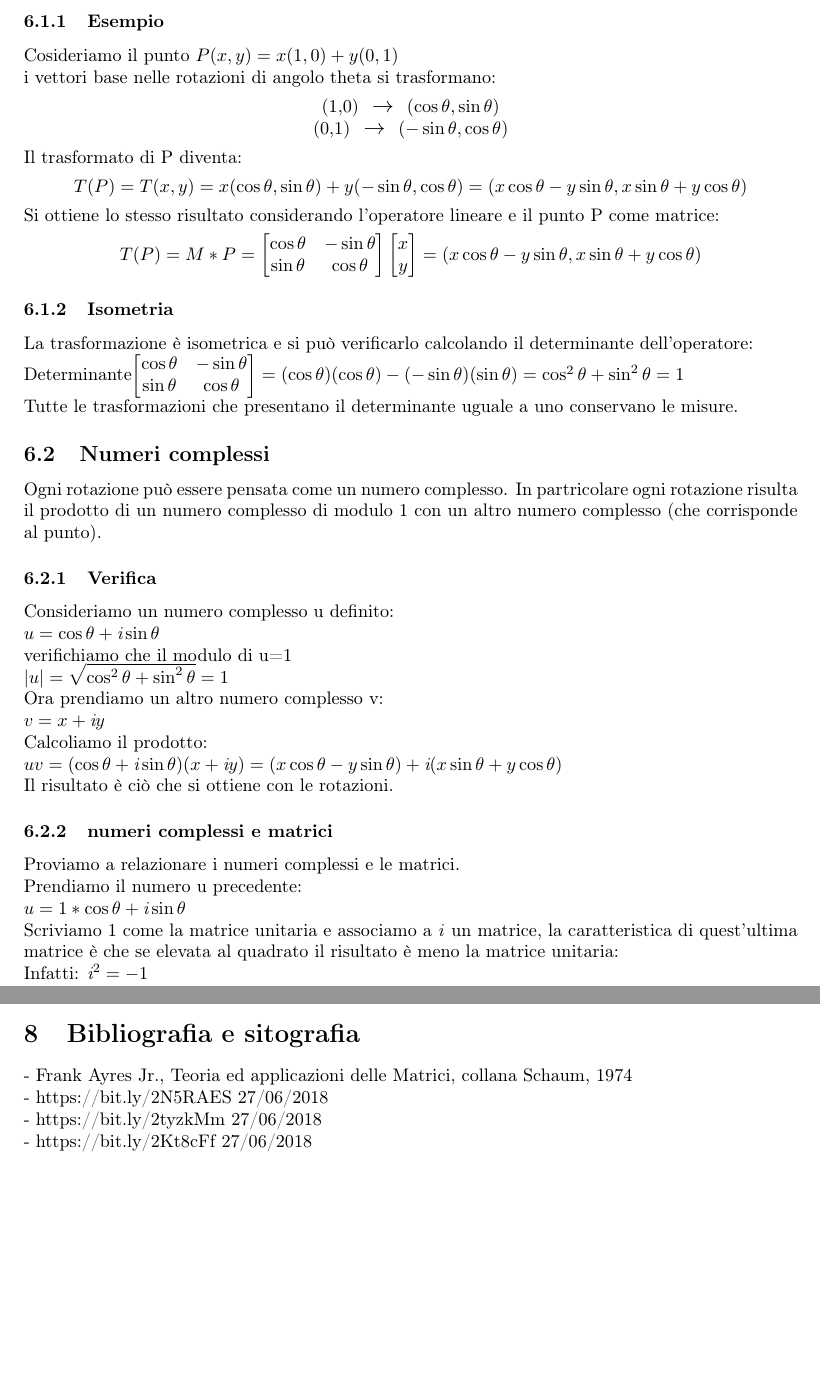
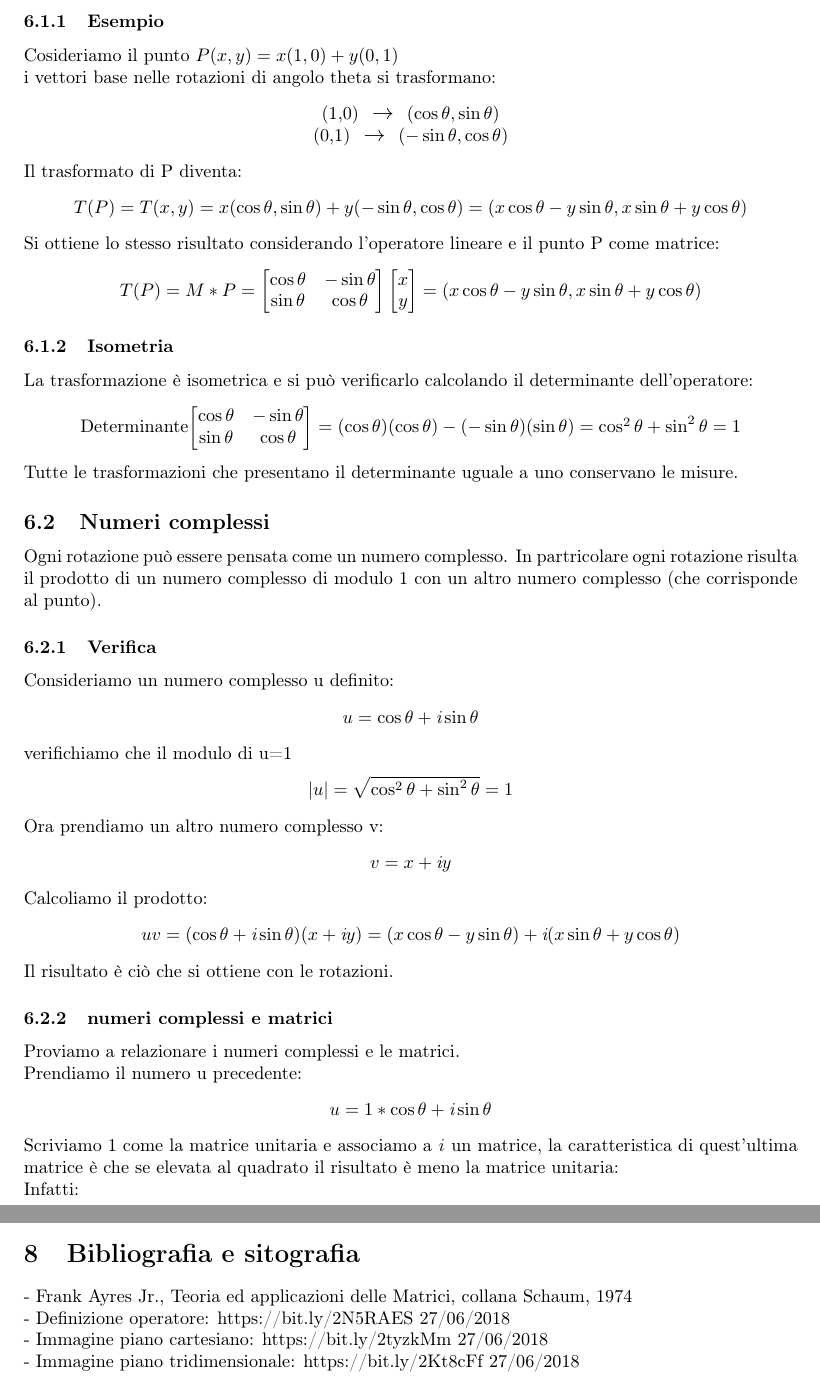
Before and after one commit to brlfrc/matrici, a LaTeX document (main.tex): two parts of pages 7 and 8 of 8, joined at a grey line, cut so that both start at the same text, the shorter picture padded with empty space. Compiled offline with pdfLaTeX.

Commit message:
centrate tutte le matric

```diff
--- a/main.tex
+++ b/main.tex
@@ -283,26 +283,30 @@ Si ottiene lo stesso risultato considerando l'operatore lineare e il punto P com
 $\end{quote}
 \subsubsection{Isometria}
 La trasformazione è isometrica e si può verificarlo calcolando il determinante dell'operatore:
-\\Determinante$\left[\begin{matrix}\cos\theta & -\sin\theta\\ \sin\theta & \cos\theta\end{matrix}\right]= (\cos\theta)(\cos\theta)-(-\sin\theta)(\sin\theta)= \cos^2\theta+\sin^2\theta=1
-$
-\\Tutte le trasformazioni che presentano il determinante uguale a uno conservano le misure.
+\begin{quote} \centering Determinante$\left[\begin{matrix}\cos\theta & -\sin\theta\\ \sin\theta & \cos\theta\end{matrix}\right]= (\cos\theta)(\cos\theta)-(-\sin\theta)(\sin\theta)= \cos^2\theta+\sin^2\theta=1
+$\end{quote}
+Tutte le trasformazioni che presentano il determinante uguale a uno conservano le misure.
 \subsection{Numeri complessi}
 Ogni rotazione può essere pensata come un numero complesso. In partricolare ogni rotazione risulta il prodotto di un numero complesso di modulo 1 con un altro numero complesso (che corrisponde al punto).
 \subsubsection{Verifica}
 Consideriamo un numero complesso u definito:
-\\$u=\cos\theta+\textit{i}\sin\theta
-$
-\\verifichiamo che il modulo di u=1
-\\$ |u|=\sqrt{\cos^2\theta+\sin^2\theta}=1
-$
-\\Ora prendiamo un altro numero complesso v:
-\\ $v=x+\textit{i}y
-$
-\\Calcoliamo il prodotto:
-\\ $uv=(\cos\theta+\textit{i}\sin\theta)(x+\textit{i}y)=(x\cos\theta-y\sin\theta)+\textit{i}(x\sin\theta+y\cos\theta)
-$
-\\Il risultato è ciò che si ottiene con le rotazioni.
+\begin{quote} \centering $u=\cos\theta+\textit{i}\sin\theta
+$\end{quote}
+verifichiamo che il modulo di u=1
+\begin{quote} \centering$ |u|=\sqrt{\cos^2\theta+\sin^2\theta}=1
+$\end{quote}
+Ora prendiamo un altro numero complesso v:
+\begin{quote} \centering$v=x+\textit{i}y
+$\end{quote}
+Calcoliamo il prodotto:
+\begin{quote} \centering$uv=(\cos\theta+\textit{i}\sin\theta)(x+\textit{i}y)=(x\cos\theta-y\sin\theta)+\textit{i}(x\sin\theta+y\cos\theta)
+$\end{quote}
+Il risultato è ciò che si ottiene con le rotazioni.
 \subsubsection{numeri complessi e matrici}
 Proviamo a relazionare i numeri complessi e le matrici.
 \\Prendiamo il numero u precedente:
-\\$u=1*\cos\theta+\textit{i}\sin\theta
+\begin{quote} \centering$u=1*\cos\theta+\textit{i}\sin\theta
+$\end{quote}
+Scriviamo 1 come la matrice unitaria e associamo a \textit{i} un matrice, la caratteristica di quest'ultima matrice è che se elevata al quadrato il risultato è meno la matrice unitaria:
+\\Infatti:
+\begin{quote} \centering $\textit{i}^2=-1
@@ -309,4 +316 @@ Proviamo a relazionare i numeri complessi e le matrici.
 $
-\\Scriviamo 1 come la matrice unitaria e associamo a \textit{i} un matrice, la caratteristica di quest'ultima matrice è che se elevata al quadrato il risultato è meno la matrice unitaria:
-\\Infatti: $\textit{i}^2=-1$
-\\Verifico che questa matrice è:
@@ -350,8 +338,8 @@ $
 
 \section{Bibliografia e sitografia}
 - Frank Ayres Jr., Teoria ed applicazioni delle Matrici, collana Schaum, 1974\\
-- https://bit.ly/2N5RAES 27/06/2018\\
-- https://bit.ly/2tyzkMm 27/06/2018\\
-- https://bit.ly/2Kt8cFf 27/06/2018
+- Definizione operatore: https://bit.ly/2N5RAES 27/06/2018\\
+- Immagine piano cartesiano: https://bit.ly/2tyzkMm 27/06/2018\\
+- Immagine piano tridimensionale: https://bit.ly/2Kt8cFf 27/06/2018
 
 \end{document}
```
Also changed, not shown: main.tex (43 more changed lines).
